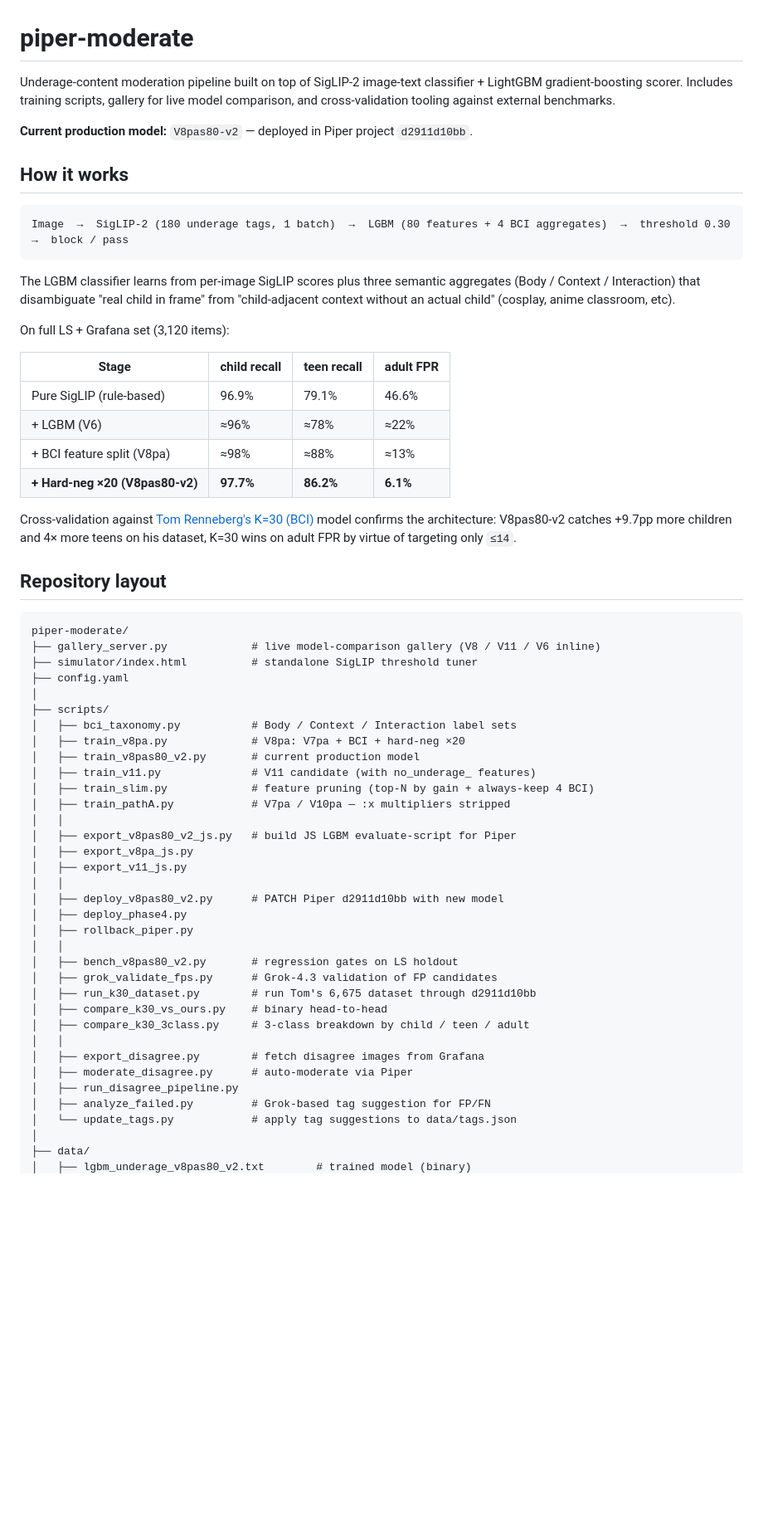
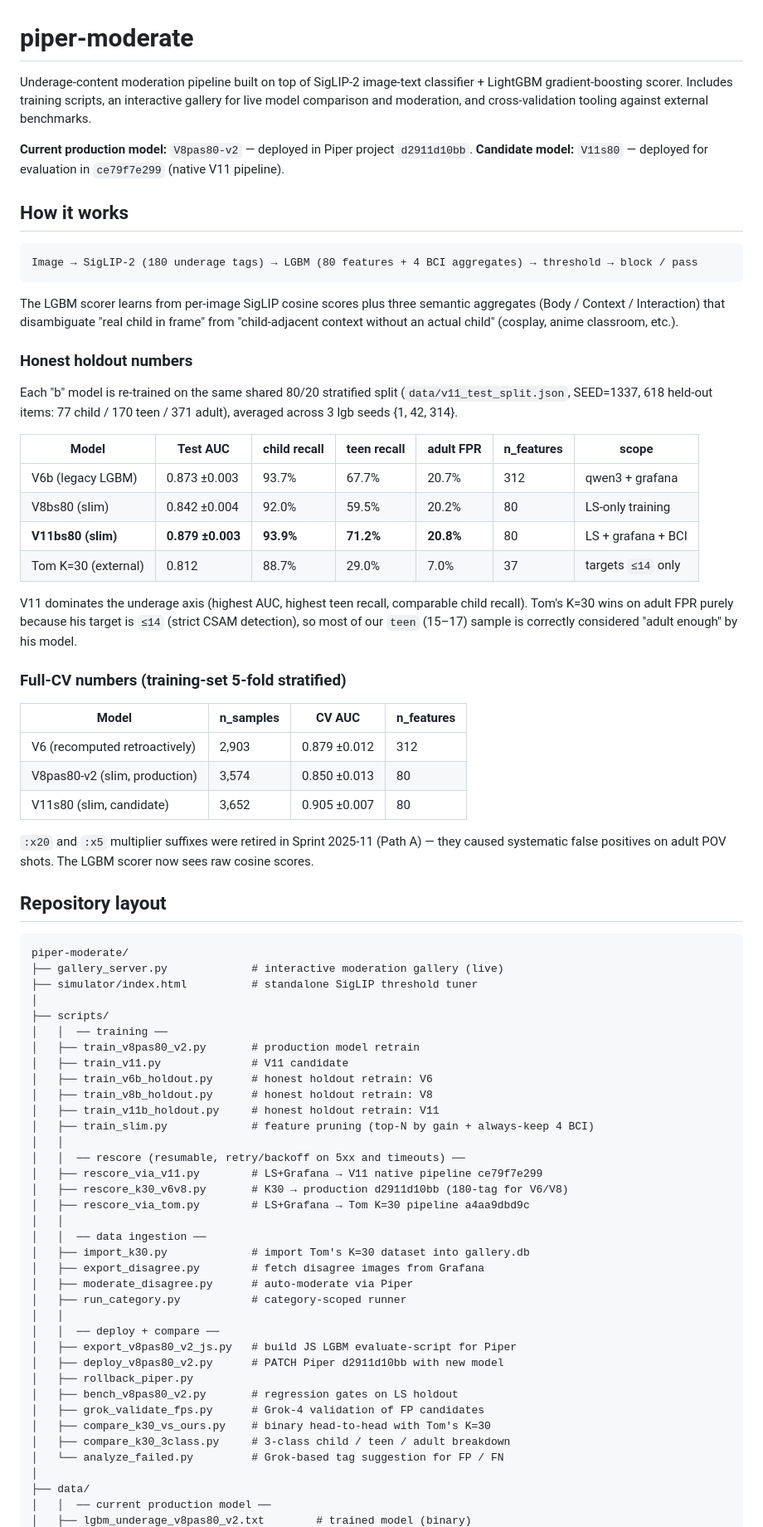
Before and after one commit to Kortique/piper-moderate, a Markdown page: README.md, the part around one of its changes. Shown at 83% size. GitHub-like rendering; blank space fills up the shorter version.

````diff
--- a/README.md
+++ b/README.md
@@ -1,69 +1,87 @@
 # piper-moderate
 
 Underage-content moderation pipeline built on top of SigLIP-2 image-text classifier + LightGBM
-gradient-boosting scorer. Includes training scripts, gallery for live model comparison,
-and cross-validation tooling against external benchmarks.
+gradient-boosting scorer. Includes training scripts, an interactive gallery for live model
+comparison and moderation, and cross-validation tooling against external benchmarks.
 
 **Current production model:** `V8pas80-v2` — deployed in Piper project `d2911d10bb`.
+**Candidate model:** `V11s80` — deployed for evaluation in `ce79f7e299` (native V11 pipeline).
 
 ## How it works
 
 ```
-Image  →  SigLIP-2 (180 underage tags, 1 batch)  →  LGBM (80 features + 4 BCI aggregates)  →  threshold 0.30  →  block / pass
+Image → SigLIP-2 (180 underage tags) → LGBM (80 features + 4 BCI aggregates) → threshold → block / pass
 ```
 
-The LGBM classifier learns from per-image SigLIP scores plus three semantic aggregates
+The LGBM scorer learns from per-image SigLIP cosine scores plus three semantic aggregates
 (Body / Context / Interaction) that disambiguate "real child in frame" from
-"child-adjacent context without an actual child" (cosplay, anime classroom, etc).
+"child-adjacent context without an actual child" (cosplay, anime classroom, etc.).
 
-On full LS + Grafana set (3,120 items):
+### Honest holdout numbers
 
-| Stage | child recall | teen recall | adult FPR |
+Each "b" model is re-trained on the same shared 80/20 stratified split
+(`data/v11_test_split.json`, SEED=1337, 618 held-out items: 77 child / 170 teen / 371 adult),
+averaged across 3 lgb seeds {1, 42, 314}.
+
+| Model | Test AUC | child recall | teen recall | adult FPR | n_features | scope |
+|---|---|---|---|---|---|---|
+| V6b (legacy LGBM) | 0.873 ±0.003 | 93.7% | 67.7% | 20.7% | 312 | qwen3 + grafana |
+| V8bs80 (slim) | 0.842 ±0.004 | 92.0% | 59.5% | 20.2% | 80 | LS-only training |
+| **V11bs80 (slim)** | **0.879 ±0.003** | **93.9%** | **71.2%** | **20.8%** | 80 | LS + grafana + BCI |
+| Tom K=30 (external) | 0.812 | 88.7% | 29.0% | 7.0% | 37 | targets `≤14` only |
+
+V11 dominates the underage axis (highest AUC, highest teen recall, comparable child recall).
+Tom's K=30 wins on adult FPR purely because his target is `≤14` (strict CSAM detection),
+so most of our `teen` (15–17) sample is correctly considered "adult enough" by his model.
+
+### Full-CV numbers (training-set 5-fold stratified)
+
+| Model | n_samples | CV AUC | n_features |
 |---|---|---|---|
-| Pure SigLIP (rule-based) | 96.9% | 79.1% | 46.6% |
-| + LGBM (V6) | ≈96% | ≈78% | ≈22% |
-| + BCI feature split (V8pa) | ≈98% | ≈88% | ≈13% |
-| **+ Hard-neg ×20 (V8pas80-v2)** | **97.7%** | **86.2%** | **6.1%** |
+| V6 (recomputed retroactively) | 2,903 | 0.879 ±0.012 | 312 |
+| V8pas80-v2 (slim, production) | 3,574 | 0.850 ±0.013 | 80 |
+| V11s80 (slim, candidate) | 3,652 | 0.905 ±0.007 | 80 |
 
-Cross-validation against [Tom Renneberg's K=30 (BCI)](https://gitlab.artworks.ai/realistic-ai/fullstack/-/issues/3626) model
-confirms the architecture: V8pas80-v2 catches +9.7pp more children and 4× more teens
-on his dataset, K=30 wins on adult FPR by virtue of targeting only `≤14`.
+`:x20` and `:x5` multiplier suffixes were retired in Sprint 2025-11 (Path A) — they caused
+systematic false positives on adult POV shots. The LGBM scorer now sees raw cosine scores.
 
 ## Repository layout
 
 ```
 piper-moderate/
-├── gallery_server.py             # live model-comparison gallery (V8 / V11 / V6 inline)
+├── gallery_server.py             # interactive moderation gallery (live)
 ├── simulator/index.html          # standalone SigLIP threshold tuner
-├── config.yaml
 │
 ├── scripts/
-│   ├── bci_taxonomy.py           # Body / Context / Interaction label sets
-│   ├── train_v8pa.py             # V8pa: V7pa + BCI + hard-neg ×20
-│   ├── train_v8pas80_v2.py       # current production model
-│   ├── train_v11.py              # V11 candidate (with no_underage_ features)
+│   │  ── training ──
+│   ├── train_v8pas80_v2.py       # production model retrain
+│   ├── train_v11.py              # V11 candidate
+│   ├── train_v6b_holdout.py      # honest holdout retrain: V6
+│   ├── train_v8b_holdout.py      # honest holdout retrain: V8
+│   ├── train_v11b_holdout.py     # honest holdout retrain: V11
 │   ├── train_slim.py             # feature pruning (top-N by gain + always-keep 4 BCI)
-│   ├── train_pathA.py            # V7pa / V10pa — :x multipliers stripped
 │   │
-│   ├── export_v8pas80_v2_js.py   # build JS LGBM evaluate-script for Piper
-│   ├── export_v8pa_js.py
-│   ├── export_v11_js.py
+│   │  ── rescore (resumable, retry/backoff on 5xx and timeouts) ──
+│   ├── rescore_via_v11.py        # LS+Grafana → V11 native pipeline ce79f7e299
+│   ├── rescore_k30_v6v8.py       # K30 → production d2911d10bb (180-tag for V6/V8)
+│   ├── rescore_via_tom.py        # LS+Grafana → Tom K=30 pipeline a4aa9dbd9c
 │   │
-│   ├── deploy_v8pas80_v2.py      # PATCH Piper d2911d10bb with new model
-│   ├── deploy_phase4.py
-│   ├── rollback_piper.py
-│   │
-│   ├── bench_v8pas80_v2.py       # regression gates on LS holdout
-│   ├── grok_validate_fps.py      # Grok-4.3 validation of FP candidates
-│   ├── run_k30_dataset.py        # run Tom's 6,675 dataset through d2911d10bb
-│   ├── compare_k30_vs_ours.py    # binary head-to-head
-│   ├── compare_k30_3class.py     # 3-class breakdown by child / teen / adult
-│   │
+│   │  ── data ingestion ──
+│   ├── import_k30.py             # import Tom's K=30 dataset into gallery.db
 │   ├── export_disagree.py        # fetch disagree images from Grafana
 │   ├── moderate_disagree.py      # auto-moderate via Piper
-│   ├── run_disagree_pipeline.py
-│   ├── analyze_failed.py         # Grok-based tag suggestion for FP/FN
-│   └── update_tags.py            # apply tag suggestions to data/tags.json
+│   ├── run_category.py           # category-scoped runner
+│   │
+│   │  ── deploy + compare ──
+│   ├── export_v8pas80_v2_js.py   # build JS LGBM evaluate-script for Piper
+│   ├── deploy_v8pas80_v2.py      # PATCH Piper d2911d10bb with new model
+│   ├── rollback_piper.py
+│   ├── bench_v8pas80_v2.py       # regression gates on LS holdout
+│   ├── grok_validate_fps.py      # Grok-4 validation of FP candidates
+│   ├── compare_k30_vs_ours.py    # binary head-to-head with Tom's K=30
+│   ├── compare_k30_3class.py     # 3-class child / teen / adult breakdown
+│   └── analyze_failed.py         # Grok-based tag suggestion for FP / FN
 │
 ├── data/
+│   │  ── current production model ──
 │   ├── lgbm_underage_v8pas80_v2.txt        # trained model (binary)
````
Also changed, not shown: other parts of README.md (+160 -77 lines).
